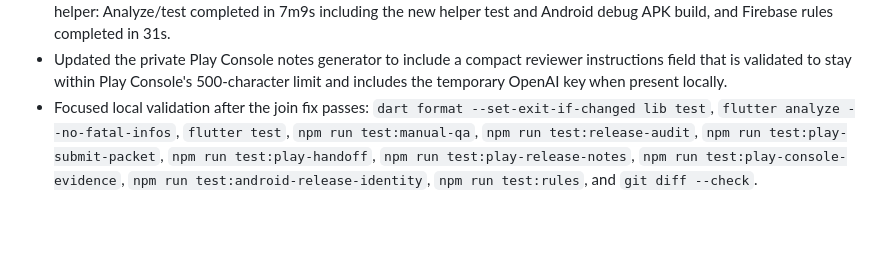
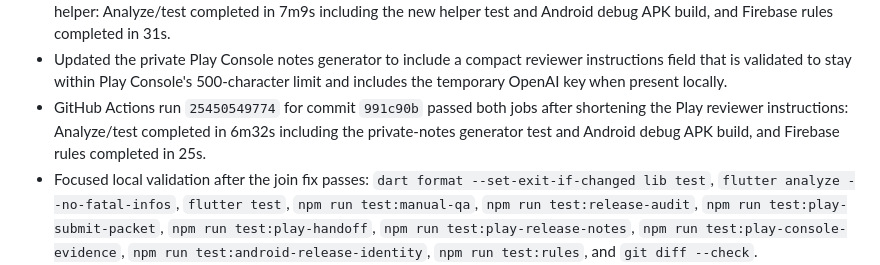
Before and after one commit to JLoroy/babylog_flutter, a Markdown page: STATUS.md, the part around the change. Rendered like a GitHub page; blank space fills up the shorter version.

Commit message:
Record reviewer instructions CI

```diff
--- a/STATUS.md
+++ b/STATUS.md
@@ -150,6 +150,7 @@
 - Added `npm run setup:play-reviewer-openai-key` to copy a temporary reviewer OpenAI key from the `OPENAI_API_KEY` environment variable into the ignored reviewer secret without printing it; the key still is not present locally until the environment variable is provided.
 - GitHub Actions run `25446714861` for commit `3c584bf` passed both jobs after adding the reviewer OpenAI key setup helper: Analyze/test completed in 7m9s including the new helper test and Android debug APK build, and Firebase rules completed in 31s.
 - Updated the private Play Console notes generator to include a compact reviewer instructions field that is validated to stay within Play Console's 500-character limit and includes the temporary OpenAI key when present locally.
+- GitHub Actions run `25450549774` for commit `991c90b` passed both jobs after shortening the Play reviewer instructions: Analyze/test completed in 6m32s including the private-notes generator test and Android debug APK build, and Firebase rules completed in 25s.
 - Focused local validation after the join fix passes: `dart format --set-exit-if-changed lib test`, `flutter analyze --no-fatal-infos`, `flutter test`, `npm run test:manual-qa`, `npm run test:release-audit`, `npm run test:play-submit-packet`, `npm run test:play-handoff`, `npm run test:play-release-notes`, `npm run test:play-console-evidence`, `npm run test:android-release-identity`, `npm run test:rules`, and `git diff --check`.
 - `npm run test:play-console-evidence` passes: the Console evidence template covers the required acceptance proof items and redaction rules without embedding secrets.
 - 2026-05-06 local npm script sweep passed through all non-emulator Play/docs/policy validators plus `npm run test:upload-key`; it stopped at `npm run test:rules` because the local machine currently has OpenJDK 17 only and the installed Firebase CLI requires Java 21+ for emulator tests.
```
